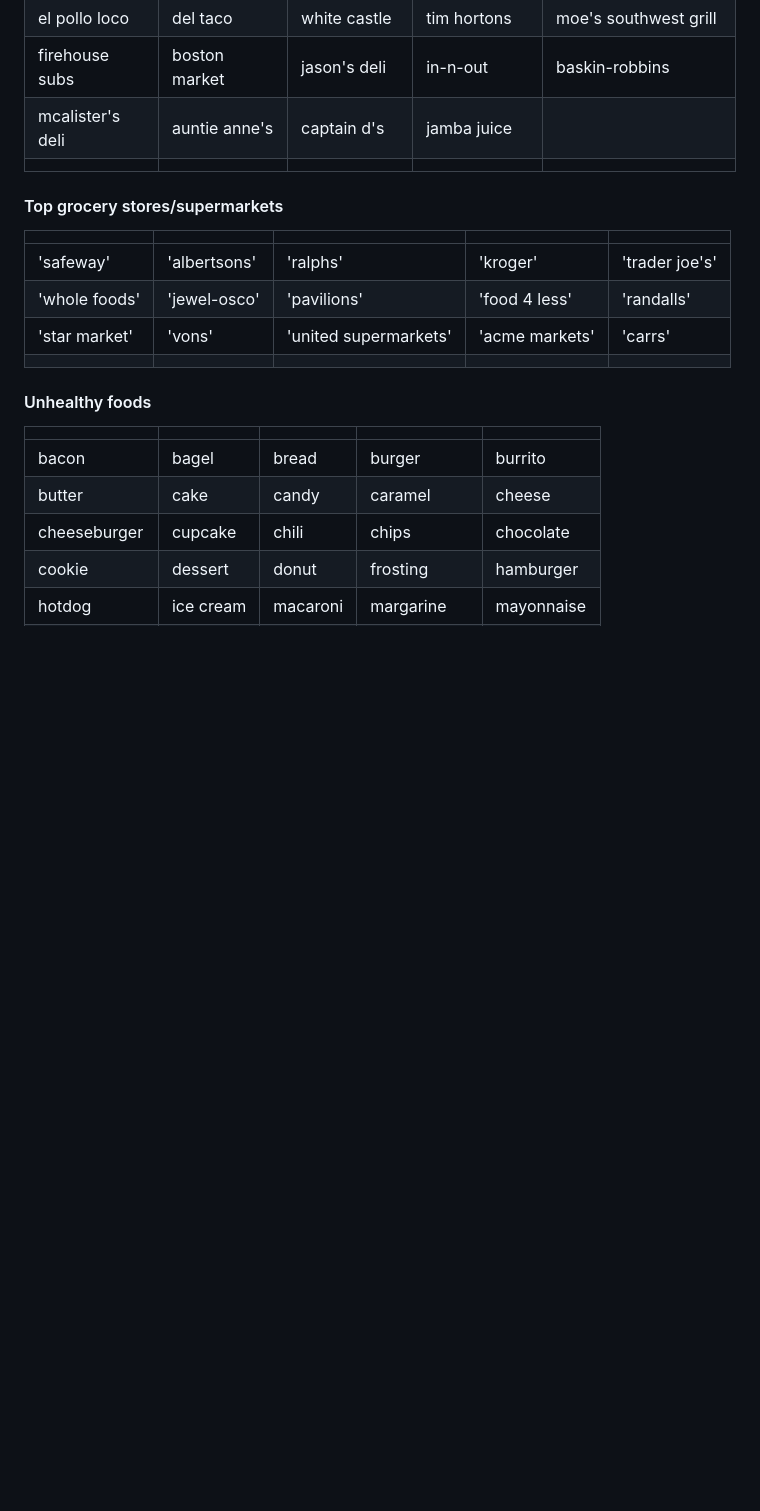
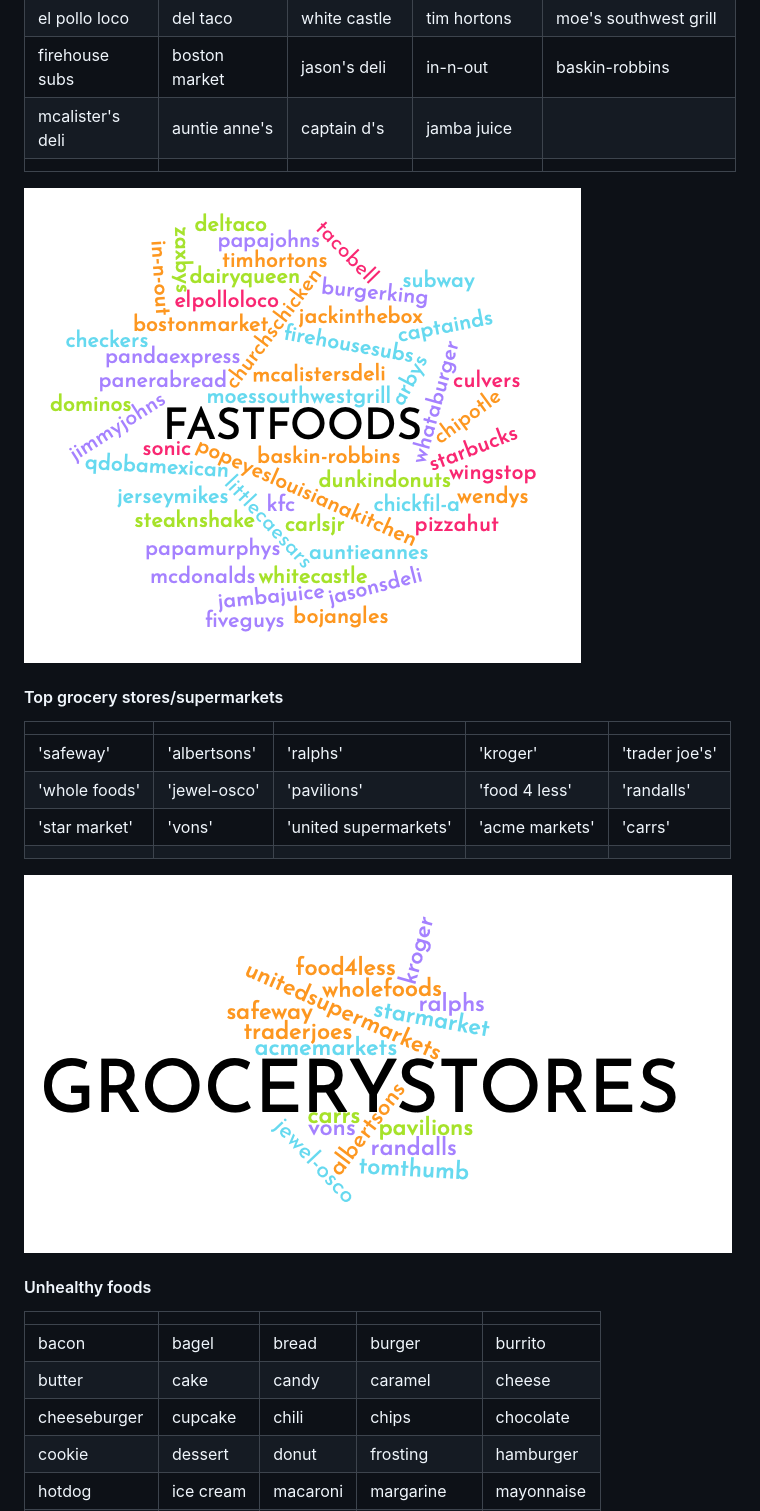
Before and after one commit to karinapatel/food-desert-prediction, a Markdown page: README.md, the part around the change printed below. Rendered like a GitHub page; pictures changed too: images/fastfood_wc.png (added), images/grocery_wc.png (added); blank space fills up the shorter version.

Commit message:
adding wc images

```diff
--- a/README.md
+++ b/README.md
@@ -43,6 +43,8 @@ I additionally pulled social media twitter data through the Twitter API to analy
 | mcalister's deli | auntie anne's | captain d's | jamba juice | |
 |  |  | |  | |
 
+![FF WC](images/fastfood_wc.png)
+
 #### Top grocery stores/supermarkets
 |               |              |                       |                |                 |
 |---------------|--------------|-----------------------|----------------|-----------------|
@@ -50,6 +52,8 @@ I additionally pulled social media twitter data through the Twitter API to analy
 | 'whole foods' | 'jewel-osco' | 'pavilions'           | 'food 4 less'  | 'randalls'      |
 | 'star market' | 'vons'       | 'united supermarkets' | 'acme markets' | 'carrs'         |
 |               |              |                       |                |                 |
+
+![Grocery WC](images/grocery_wc.png)
 
 #### Unhealthy foods
 |              |           |          |               |              |
```
Also changed, not shown: other parts of README.md (+5 -0 lines), images/healthy_wc.png (added), images/unhealthy_wc.png (added), 1 other file.
